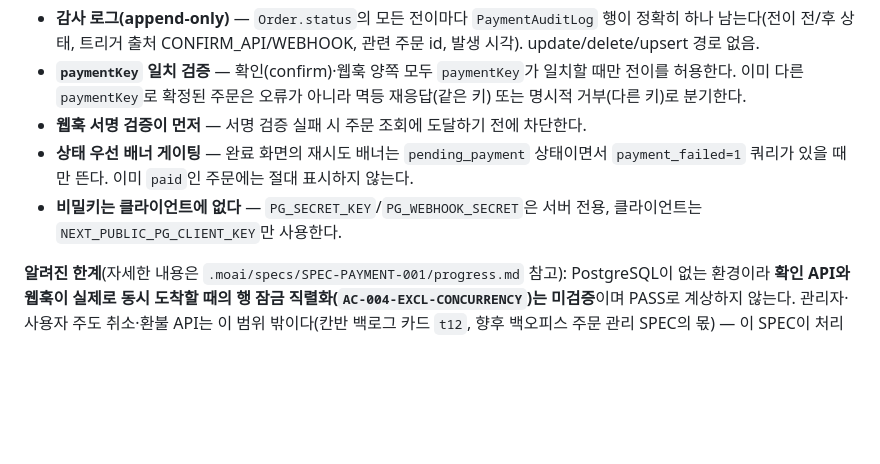
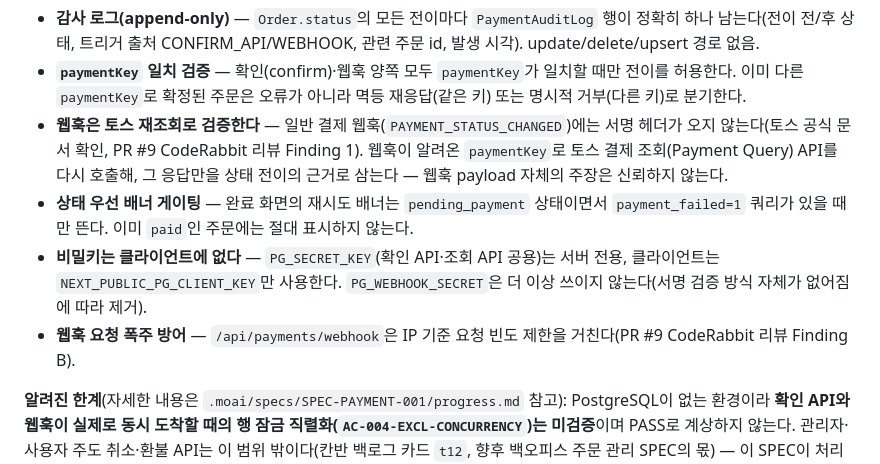
Before and after one commit to hanwong/our-shop, a Markdown page: README.md, the part around the change. GitHub-like rendering; blank space fills up the shorter version.

Commit message:
docs(SPEC-PAYMENT-001): fix stale README references to removed PG_WEBHOOK_SECRET
CodeRabbit PR #9 round-3 review (Merge Risk: Low) flagged that README.md
still described the old HMAC signature-verification design and listed
PG_WEBHOOK_SECRET as a live server-only secret, even though Finding 1's
fix (commit 9211a10) replaced signature verification with Toss Payment
Query API re-verification and removed PG_WEBHOOK_SECRET entirely. Updated
the webhook-verification bullet to describe the query-based flow, and the
secrets bullet to no longer list PG_WEBHOOK_SECRET as in use. Also noted
the round-2 rate-limit fix (Finding B, commit 20f013e) which README hadn't
mentioned yet.

🗿 MoAI

```diff
--- a/README.md
+++ b/README.md
@@ -180,9 +180,10 @@ Key security properties (see `.moai/specs/SPEC-AUTH-001/` for the full spec/acce
 
 - **감사 로그(append-only)** — `Order.status`의 모든 전이마다 `PaymentAuditLog` 행이 정확히 하나 남는다(전이 전/후 상태, 트리거 출처 CONFIRM_API/WEBHOOK, 관련 주문 id, 발생 시각). update/delete/upsert 경로 없음.
 - **`paymentKey` 일치 검증** — 확인(confirm)·웹훅 양쪽 모두 `paymentKey`가 일치할 때만 전이를 허용한다. 이미 다른 `paymentKey`로 확정된 주문은 오류가 아니라 멱등 재응답(같은 키) 또는 명시적 거부(다른 키)로 분기한다.
-- **웹훅 서명 검증이 먼저** — 서명 검증 실패 시 주문 조회에 도달하기 전에 차단한다.
+- **웹훅은 토스 재조회로 검증한다** — 일반 결제 웹훅(`PAYMENT_STATUS_CHANGED`)에는 서명 헤더가 오지 않는다(토스 공식 문서 확인, PR #9 CodeRabbit 리뷰 Finding 1). 웹훅이 알려온 `paymentKey`로 토스 결제 조회(Payment Query) API를 다시 호출해, 그 응답만을 상태 전이의 근거로 삼는다 — 웹훅 payload 자체의 주장은 신뢰하지 않는다.
 - **상태 우선 배너 게이팅** — 완료 화면의 재시도 배너는 `pending_payment` 상태이면서 `payment_failed=1` 쿼리가 있을 때만 뜬다. 이미 `paid`인 주문에는 절대 표시하지 않는다.
-- **비밀키는 클라이언트에 없다** — `PG_SECRET_KEY`/`PG_WEBHOOK_SECRET`은 서버 전용, 클라이언트는 `NEXT_PUBLIC_PG_CLIENT_KEY`만 사용한다.
+- **비밀키는 클라이언트에 없다** — `PG_SECRET_KEY`(확인 API·조회 API 공용)는 서버 전용, 클라이언트는 `NEXT_PUBLIC_PG_CLIENT_KEY`만 사용한다. `PG_WEBHOOK_SECRET`은 더 이상 쓰이지 않는다(서명 검증 방식 자체가 없어짐에 따라 제거).
+- **웹훅 요청 폭주 방어** — `/api/payments/webhook`은 IP 기준 요청 빈도 제한을 거친다(PR #9 CodeRabbit 리뷰 Finding B).
 
 **알려진 한계**(자세한 내용은 `.moai/specs/SPEC-PAYMENT-001/progress.md` 참고): PostgreSQL이 없는 환경이라 **확인 API와 웹훅이 실제로 동시 도착할 때의 행 잠금 직렬화(`AC-004-EXCL-CONCURRENCY`)는 미검증**이며 PASS로 계상하지 않는다. 관리자·사용자 주도 취소·환불 API는 이 범위 밖이다(칸반 백로그 카드 `t12`, 향후 백오피스 주문 관리 SPEC의 몫) — 이 SPEC이 처리하는 취소는 PG가 먼저 알린 웹훅뿐이다. 미결제 주문의 재고 점유를 시간 경과로 해제하는 만료 작업(스케줄러/배치)도 없다(이벤트 주도 복원만 지원). 확인 실패·결제창 중단 시 새 상태값 없이 `pending_payment`에 남아 재시도를 허용한다. 가상계좌·정기결제·해외 간편결제·정산 웹훅·ARS 결제, 회원 결제 경로는 모두 범위 밖이다. `npm run build`는 여전히 실패하는데, SPEC-STOREFRONT-001·SPEC-ORDER-001이 이미 기록한 것과 동일한 선행 결함(`src/middleware.ts` → `src/lib/auth/jwt.ts` → `node:crypto`)이며 이 SPEC이 도입하지 않았다(diff 0줄로 확인, 백로그 카드 `t16`).
 
```
